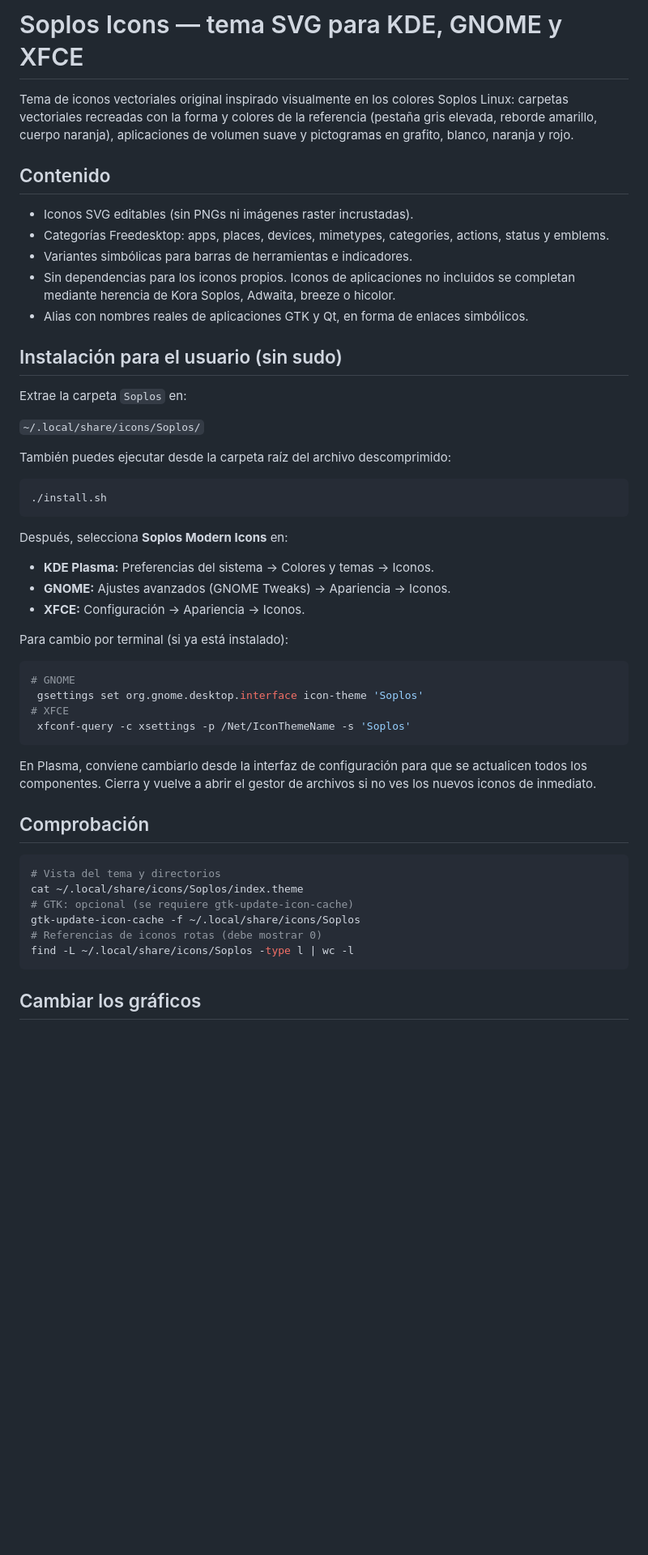
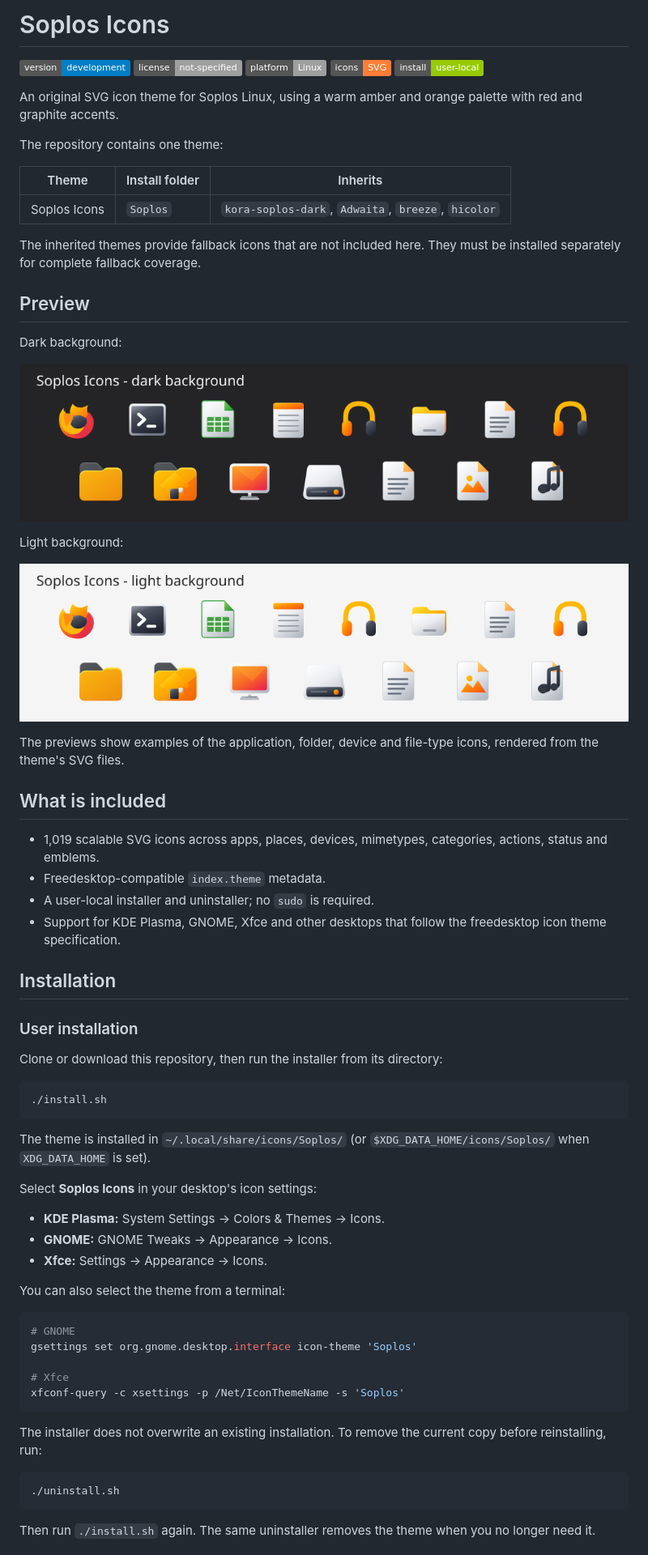
Before and after one commit to SoplosLinux/soplos-icons, a Markdown page: README.md, the part around one of its changes. Shown at 81% size. Drawn GitHub-style; pictures changed too: screenshots/soplos-icons-dark.png (added), screenshots/soplos-icons-light.png (added); badges without logos; blank space fills up the shorter version.

Commit message:
Actualiza README y vistas previas

````diff
--- a/README.md
+++ b/README.md
@@ -1,58 +1,81 @@
-# Soplos Icons — tema SVG para KDE, GNOME y XFCE
+# Soplos Icons
 
-Tema de iconos vectoriales original inspirado visualmente en los colores Soplos Linux:
-carpetas vectoriales recreadas con la forma y colores de la referencia (pestaña gris elevada, reborde amarillo, cuerpo naranja),
-aplicaciones de volumen suave y pictogramas en grafito, blanco, naranja y rojo.
+![Version](https://img.shields.io/badge/version-development-blue)
+![License](https://img.shields.io/badge/license-not--specified-lightgrey)
+![Platform](https://img.shields.io/badge/platform-Linux-lightgrey)
+![Format](https://img.shields.io/badge/icons-SVG-orange)
+![Install](https://img.shields.io/badge/install-user--local-green)
 
-## Contenido
+An original SVG icon theme for Soplos Linux, using a warm amber and orange
+palette with red and graphite accents.
 
-- Iconos SVG editables (sin PNGs ni imágenes raster incrustadas).
-- Categorías Freedesktop: apps, places, devices, mimetypes, categories, actions, status y emblems.
-- Variantes simbólicas para barras de herramientas e indicadores.
-- Sin dependencias para los iconos propios. Iconos de aplicaciones no incluidos se completan mediante herencia de Kora Soplos, Adwaita, breeze o hicolor.
-- Alias con nombres reales de aplicaciones GTK y Qt, en forma de enlaces simbólicos.
+The repository contains one theme:
 
-## Instalación para el usuario (sin sudo)
+| Theme | Install folder | Inherits |
+|-------|----------------|----------|
+| Soplos Icons | `Soplos` | `kora-soplos-dark`, `Adwaita`, `breeze`, `hicolor` |
 
-Extrae la carpeta `Soplos` en:
+The inherited themes provide fallback icons that are not included here. They
+must be installed separately for complete fallback coverage.
 
-`~/.local/share/icons/Soplos/`
+## Preview
 
-También puedes ejecutar desde la carpeta raíz del archivo descomprimido:
+Dark background:
+
+![Soplos Icons preview on a dark background](screenshots/soplos-icons-dark.png)
+
+Light background:
+
+![Soplos Icons preview on a light background](screenshots/soplos-icons-light.png)
+
+The previews show examples of the application, folder, device and file-type
+icons, rendered from the theme's SVG files.
+
+## What is included
+
+- 1,019 scalable SVG icons across apps, places, devices, mimetypes, categories,
+  actions, status and emblems.
+- Freedesktop-compatible `index.theme` metadata.
+- A user-local installer and uninstaller; no `sudo` is required.
+- Support for KDE Plasma, GNOME, Xfce and other desktops that follow the
+  freedesktop icon theme specification.
+
+## Installation
+
+### User installation
+
+Clone or download this repository, then run the installer from its directory:
 
 ```bash
 ./install.sh
 ```
 
-Después, selecciona **Soplos Modern Icons** en:
+The theme is installed in `~/.local/share/icons/Soplos/` (or
+`$XDG_DATA_HOME/icons/Soplos/` when `XDG_DATA_HOME` is set).
 
-- **KDE Plasma:** Preferencias del sistema → Colores y temas → Iconos.
-- **GNOME:** Ajustes avanzados (GNOME Tweaks) → Apariencia → Iconos.
-- **XFCE:** Configuración → Apariencia → Iconos.
+Select **Soplos Icons** in your desktop's icon settings:
 
-Para cambio por terminal (si ya está instalado):
+- **KDE Plasma:** System Settings → Colors & Themes → Icons.
+- **GNOME:** GNOME Tweaks → Appearance → Icons.
+- **Xfce:** Settings → Appearance → Icons.
+
+You can also select the theme from a terminal:
 
 ```bash
 # GNOME
- gsettings set org.gnome.desktop.interface icon-theme 'Soplos'
-# XFCE
- xfconf-query -c xsettings -p /Net/IconThemeName -s 'Soplos'
+gsettings set org.gnome.desktop.interface icon-theme 'Soplos'
+
+# Xfce
+xfconf-query -c xsettings -p /Net/IconThemeName -s 'Soplos'
 ```
 
-En Plasma, conviene cambiarlo desde la interfaz de configuración para que se
-actualicen todos los componentes. Cierra y vuelve a abrir el gestor de archivos si
-no ves los nuevos iconos de inmediato.
-
-## Comprobación
+The installer does not overwrite an existing installation. To remove the
+current copy before reinstalling, run:
 
 ```bash
-# Vista del tema y directorios
-cat ~/.local/share/icons/Soplos/index.theme
-# GTK: opcional (se requiere gtk-update-icon-cache)
-gtk-update-icon-cache -f ~/.local/share/icons/Soplos
-# Referencias de iconos rotas (debe mostrar 0)
-find -L ~/.local/share/icons/Soplos -type l | wc -l
+./uninstall.sh
 ```
 
-## Cambiar los gráficos
+Then run `./install.sh` again. The same uninstaller removes the theme when you
+no longer need it.
 
````
Also changed, not shown: other parts of README.md (+13 -9 lines).
